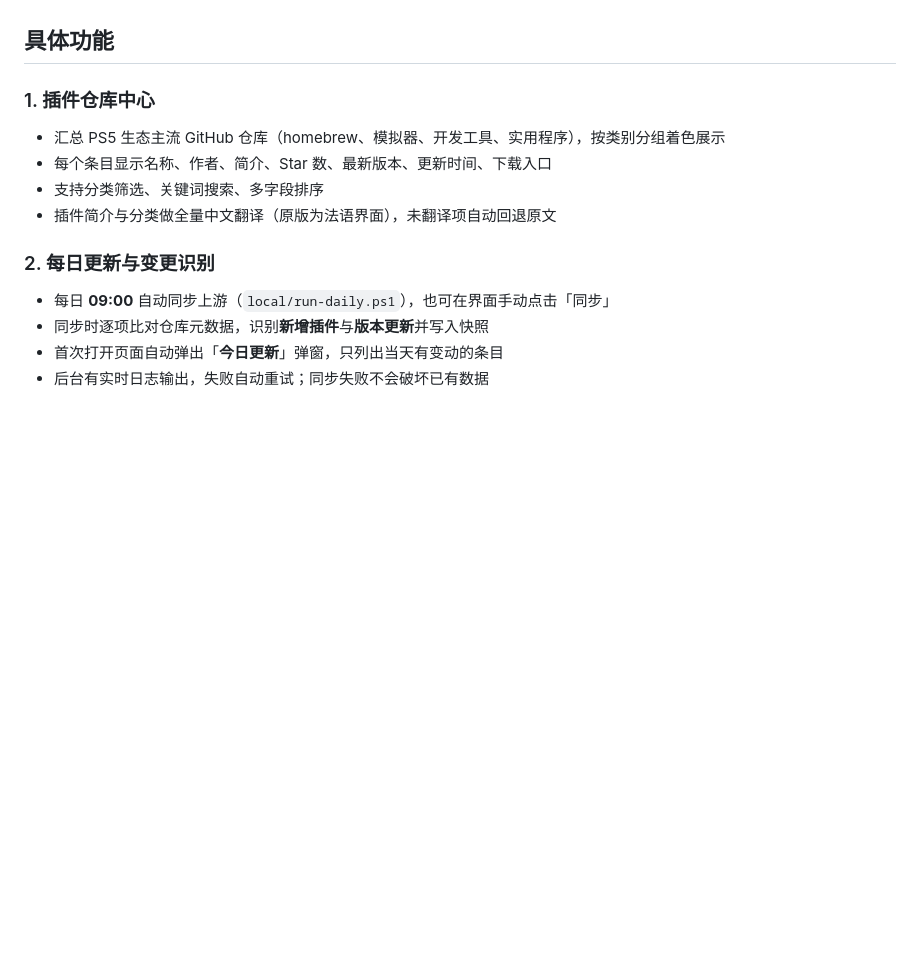
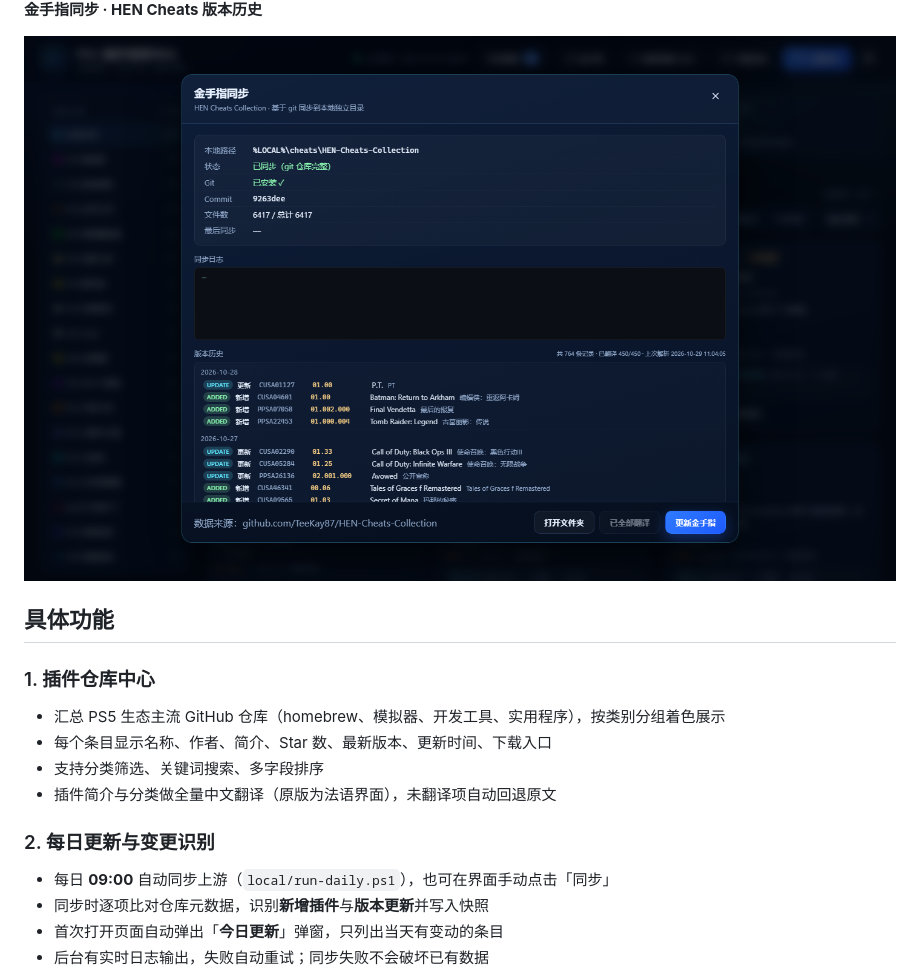
Before and after one commit to liweili/PS5-Toolkit, a Markdown page: README-zh.md, the part around one of its changes. Drawn GitHub-style; pictures changed too: docs/screenshots/04-cheats.png (added); blank space fills up the shorter version.

Commit message:
docs: 增加界面预览截图
新增主界面、今日更新、游戏资源、金手指同步四张真实界面截图，并在中英文 README 中添加预览区

```diff
--- a/README-zh.md
+++ b/README-zh.md
@@ -13,3 +28,6 @@ PS5-Toolkit 是一个**完全本地运行**的 PS5 资源管理工具。它在
+**金手指同步 · HEN Cheats 版本历史**
+
+<img src="docs/screenshots/04-cheats.png" width="1100" alt="金手指同步">
 
 ## 具体功能
 
```
Also changed, not shown: other parts of README-zh.md (+15 -0 lines), README.md (+18 -0 lines), docs/screenshots/01-today-updates.png (added), docs/screenshots/02-main.png (added), docs/screenshots/03-games.png (added).
